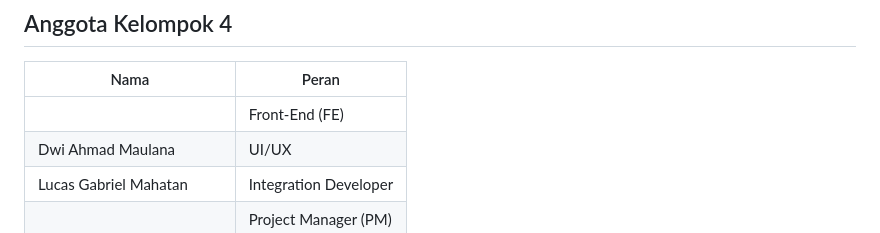
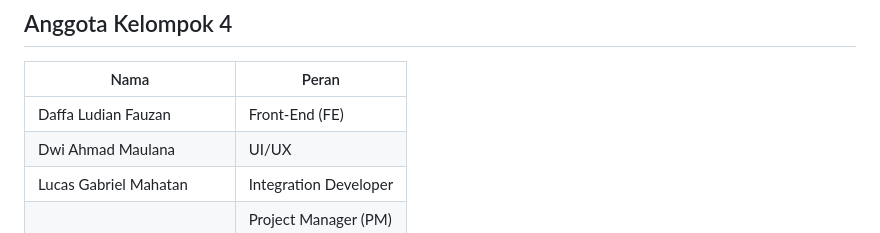
Before and after one commit to pulih-bunda/pulih-bunda-app, a Markdown page: README.md, the part around the change. Drawn GitHub-style.

Commit message:
update readme - Daffa

```diff
--- a/README.md
+++ b/README.md
@@ -10,7 +10,7 @@ Proyek kelompok mata kuliah **CIE516 — Perancangan Aplikasi Mobile** (Semester
 
 |Nama|Peran|
 |-|-|
-||Front-End (FE)|
+|Daffa Ludian Fauzan|Front-End (FE)|
 |Dwi Ahmad Maulana|UI/UX|
 |Lucas Gabriel Mahatan|Integration Developer|
 ||Project Manager (PM)|
```
